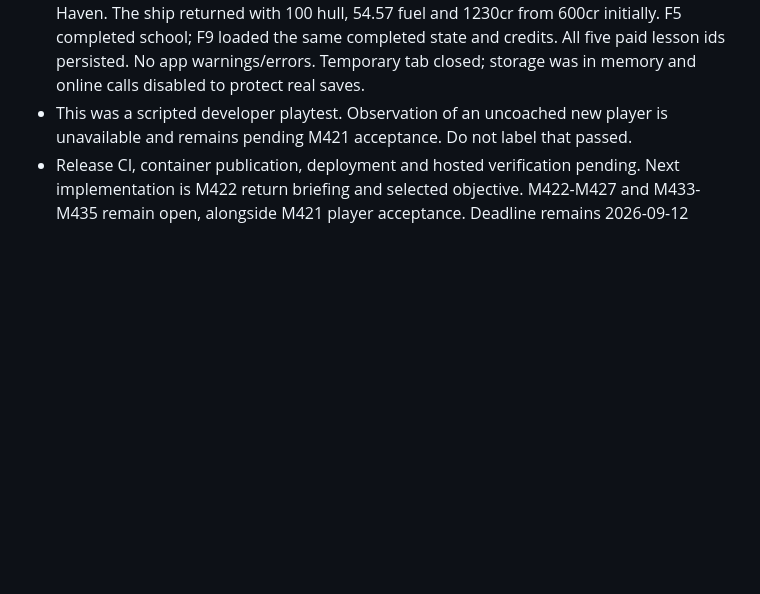
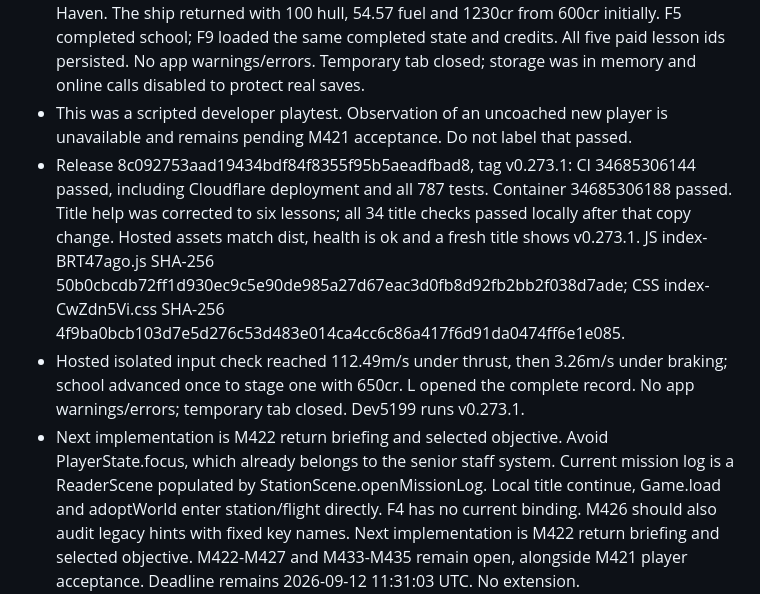
Before and after one commit to AES256Afro/FarSpace, a Markdown page: docs/HANDOFF.md, the part around the change. Rendered like a GitHub page; blank space fills up the shorter version.

Commit message:
Record verified first voyage release and acceptance limits

```diff
--- a/docs/HANDOFF.md
+++ b/docs/HANDOFF.md
@@ -54,7 +54,22 @@ in NEXT-MILESTONES.md.
   closed; storage was in memory and online calls disabled to protect real saves.
 - This was a scripted developer playtest. Observation of an uncoached new player
   is unavailable and remains pending M421 acceptance. Do not label that passed.
-- Release CI, container publication, deployment and hosted verification pending.
+- Release 8c092753aad19434bdf84f8355f95b5aeadfbad8, tag v0.273.1: CI
+  34685306144 passed, including Cloudflare deployment and all 787 tests.
+  Container 34685306188 passed. Title help was corrected to six lessons; all
+  34 title checks passed locally after that copy change. Hosted assets match dist,
+  health is ok and a fresh title shows v0.273.1. JS index-BRT47ago.js SHA-256
+  50b0cbcdb72ff1d930ec9c5e90de985a27d67eac3d0fb8d92fb2bb2f038d7ade;
+  CSS index-CwZdn5Vi.css SHA-256
+  4f9ba0bcb103d7e5d276c53d483e014ca4cc6c86a417f6d91da0474ff6e1e085.
+- Hosted isolated input check reached 112.49m/s under thrust, then 3.26m/s under
+  braking; school advanced once to stage one with 650cr. L opened the complete
+  record. No app warnings/errors; temporary tab closed. Dev5199 runs v0.273.1.
+- Next implementation is M422 return briefing and selected objective. Avoid
+  PlayerState.focus, which already belongs to the senior staff system. Current
+  mission log is a ReaderScene populated by StationScene.openMissionLog. Local
+  title continue, Game.load and adoptWorld enter station/flight directly. F4 has
+  no current binding. M426 should also audit legacy hints with fixed key names.
   Next implementation is M422 return briefing and selected objective. M422-M427
   and M433-M435 remain open, alongside M421 player acceptance. Deadline remains
   2026-09-12 11:31:03 UTC. No extension.
```
Also changed, not shown: docs/NEXT-MILESTONES.md (+2 -1 lines), docs/WORKLOG-2026-09-12.md (+16 -1 lines).
